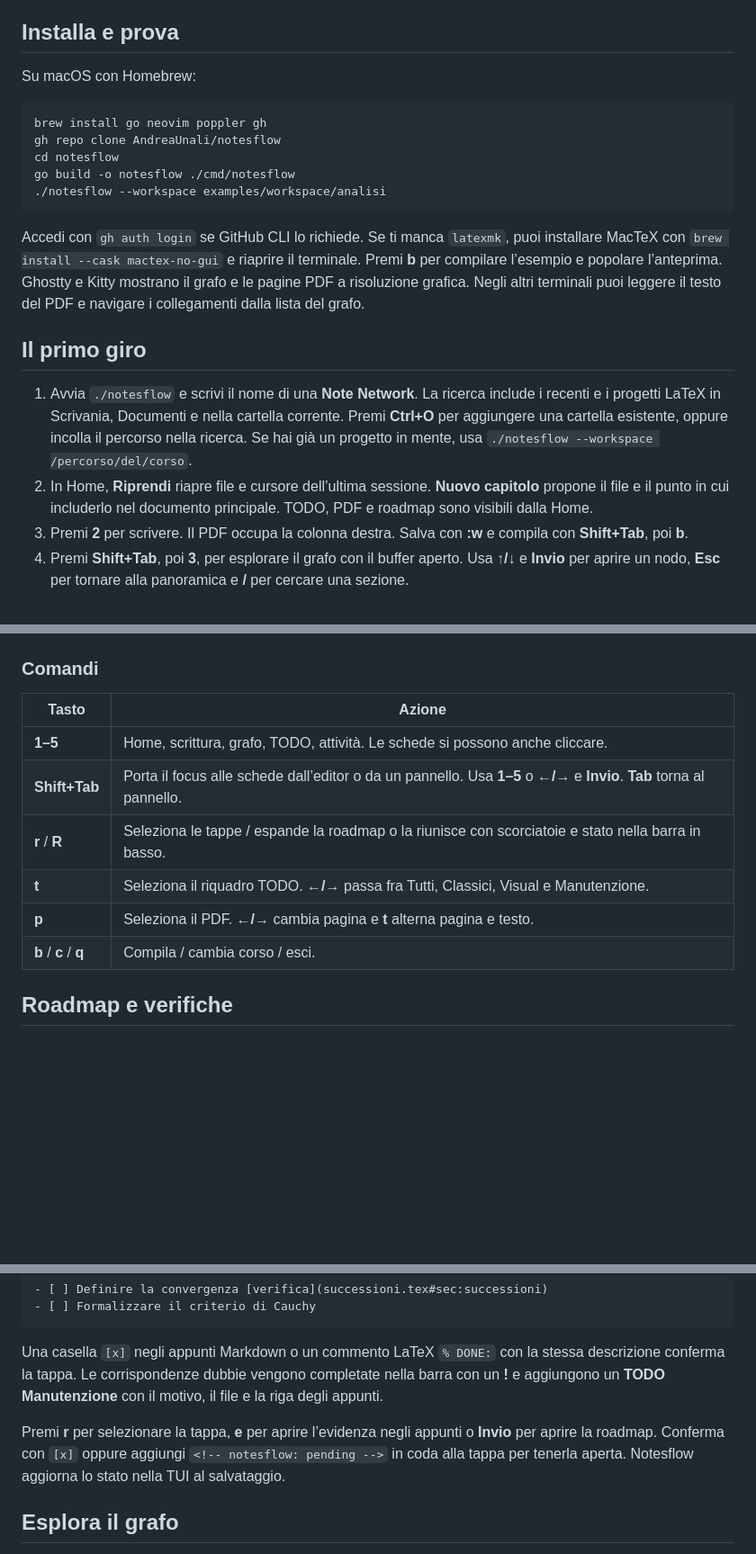
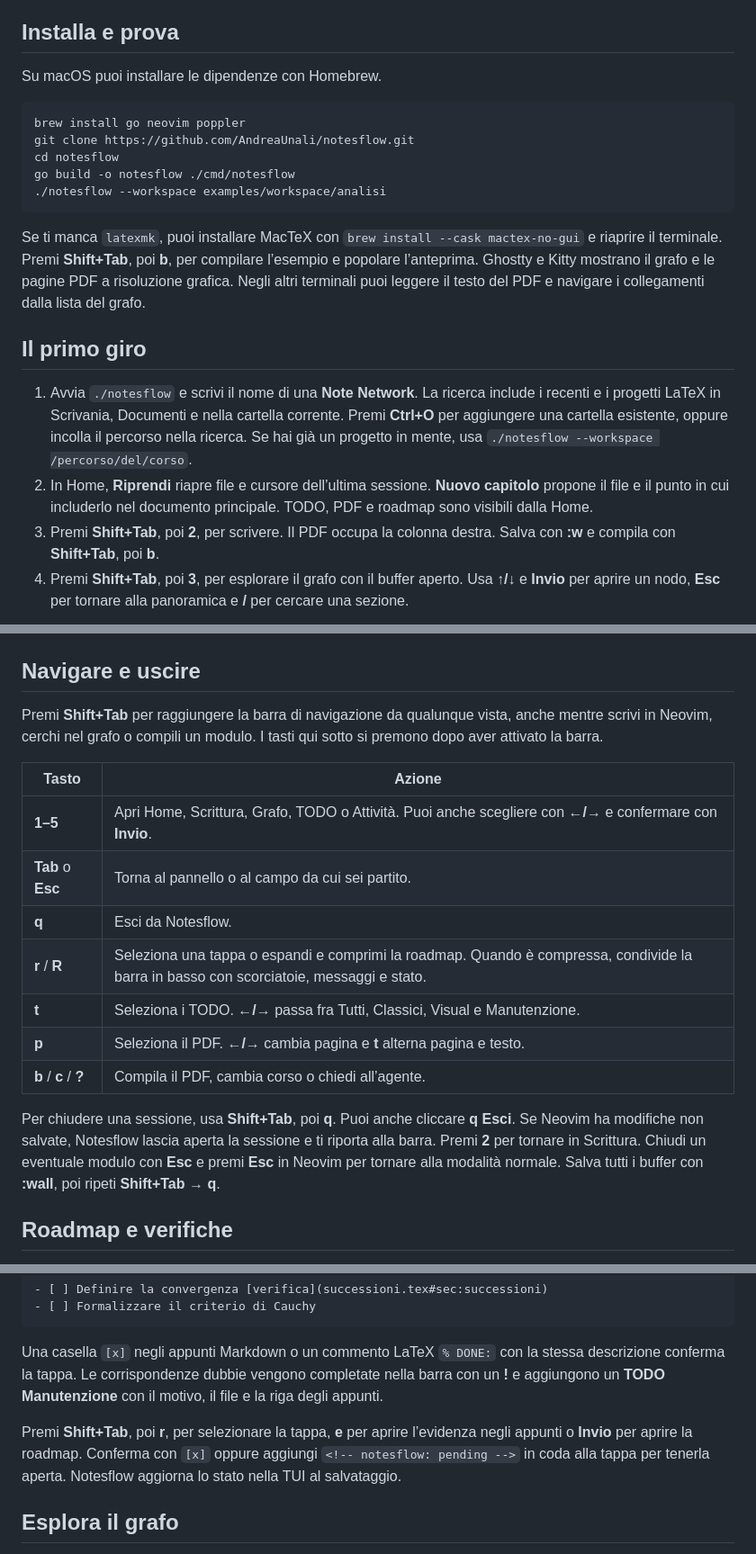
Before and after one commit to AndreaUnali/notesflow, a Markdown page: README.md, 3 parts joined by grey strips. Shown at 90% size. GitHub-like rendering; blank space fills up the shorter version.

Commit message:
Unify TUI navigation and use the launcher wordmark in the README

````diff
--- a/README.md
+++ b/README.md
@@ -4,39 +6,44 @@ Scrivi appunti LaTeX, controlla il PDF e segui i collegamenti tra i concetti dal
 
 ## Installa e prova
 
-Su macOS con Homebrew:
+Su macOS puoi installare le dipendenze con Homebrew.
 
 ```sh
-brew install go neovim poppler gh
-gh repo clone AndreaUnali/notesflow
+brew install go neovim poppler
+git clone https://github.com/AndreaUnali/notesflow.git
 cd notesflow
 go build -o notesflow ./cmd/notesflow
 ./notesflow --workspace examples/workspace/analisi
 ```
 
-Accedi con `gh auth login` se GitHub CLI lo richiede. Se ti manca `latexmk`, puoi installare MacTeX con `brew install --cask mactex-no-gui` e riaprire il terminale. Premi **b** per compilare l’esempio e popolare l’anteprima. Ghostty e Kitty mostrano il grafo e le pagine PDF a risoluzione grafica. Negli altri terminali puoi leggere il testo del PDF e navigare i collegamenti dalla lista del grafo.
+Se ti manca `latexmk`, puoi installare MacTeX con `brew install --cask mactex-no-gui` e riaprire il terminale. Premi **Shift+Tab**, poi **b**, per compilare l’esempio e popolare l’anteprima. Ghostty e Kitty mostrano il grafo e le pagine PDF a risoluzione grafica. Negli altri terminali puoi leggere il testo del PDF e navigare i collegamenti dalla lista del grafo.
 
 ## Il primo giro
 
 1. Avvia `./notesflow` e scrivi il nome di una **Note Network**. La ricerca include i recenti e i progetti LaTeX in Scrivania, Documenti e nella cartella corrente. Premi **Ctrl+O** per aggiungere una cartella esistente, oppure incolla il percorso nella ricerca. Se hai già un progetto in mente, usa `./notesflow --workspace /percorso/del/corso`.
 2. In Home, **Riprendi** riapre file e cursore dell’ultima sessione. **Nuovo capitolo** propone il file e il punto in cui includerlo nel documento principale. TODO, PDF e roadmap sono visibili dalla Home.
-3. Premi **2** per scrivere. Il PDF occupa la colonna destra. Salva con **:w** e compila con **Shift+Tab**, poi **b**.
+3. Premi **Shift+Tab**, poi **2**, per scrivere. Il PDF occupa la colonna destra. Salva con **:w** e compila con **Shift+Tab**, poi **b**.
 4. Premi **Shift+Tab**, poi **3**, per esplorare il grafo con il buffer aperto. Usa **↑/↓** e **Invio** per aprire un nodo, **Esc** per tornare alla panoramica e **/** per cercare una sezione.
 
 ![Scrittura nella TUI con la colonna PDF estesa](docs/screenshots/editor.png)
 
 ![Grafo neon con nodi etichettati, gerarchia e connessioni semantiche](docs/screenshots/graph.png)
 
-### Comandi
+## Navigare e uscire
+
+Premi **Shift+Tab** per raggiungere la barra di navigazione da qualunque vista, anche mentre scrivi in Neovim, cerchi nel grafo o compili un modulo. I tasti qui sotto si premono dopo aver attivato la barra.
 
 | Tasto | Azione |
 | --- | --- |
-| **1–5** | Home, scrittura, grafo, TODO, attività. Le schede si possono anche cliccare. |
-| **Shift+Tab** | Porta il focus alle schede dall’editor o da un pannello. Usa **1–5** o **←/→** e **Invio**. **Tab** torna al pannello. |
-| **r** / **R** | Seleziona le tappe / espande la roadmap o la riunisce con scorciatoie e stato nella barra in basso. |
-| **t** | Seleziona il riquadro TODO. **←/→** passa fra Tutti, Classici, Visual e Manutenzione. |
+| **1–5** | Apri Home, Scrittura, Grafo, TODO o Attività. Puoi anche scegliere con **←/→** e confermare con **Invio**. |
+| **Tab** o **Esc** | Torna al pannello o al campo da cui sei partito. |
+| **q** | Esci da Notesflow. |
+| **r** / **R** | Seleziona una tappa o espandi e comprimi la roadmap. Quando è compressa, condivide la barra in basso con scorciatoie, messaggi e stato. |
+| **t** | Seleziona i TODO. **←/→** passa fra Tutti, Classici, Visual e Manutenzione. |
 | **p** | Seleziona il PDF. **←/→** cambia pagina e **t** alterna pagina e testo. |
-| **b** / **c** / **q** | Compila / cambia corso / esci. |
+| **b** / **c** / **?** | Compila il PDF, cambia corso o chiedi all’agente. |
+
+Per chiudere una sessione, usa **Shift+Tab**, poi **q**. Puoi anche cliccare **q Esci**. Se Neovim ha modifiche non salvate, Notesflow lascia aperta la sessione e ti riporta alla barra. Premi **2** per tornare in Scrittura. Chiudi un eventuale modulo con **Esc** e premi **Esc** in Neovim per tornare alla modalità normale. Salva tutti i buffer con **:wall**, poi ripeti **Shift+Tab → q**.
 
 ## Roadmap e verifiche
 
@@ -49,7 +56,7 @@ Crea `roadmap.md` nella cartella del corso. Notesflow usa le checkbox oppure, in
 
 Una casella `[x]` negli appunti Markdown o un commento LaTeX `% DONE:` con la stessa descrizione conferma la tappa. Le corrispondenze dubbie vengono completate nella barra con un **!** e aggiungono un **TODO Manutenzione** con il motivo, il file e la riga degli appunti.
 
-Premi **r** per selezionare la tappa, **e** per aprire l’evidenza negli appunti o **Invio** per aprire la roadmap. Conferma con `[x]` oppure aggiungi `<!-- notesflow: pending -->` in coda alla tappa per tenerla aperta. Notesflow aggiorna lo stato nella TUI al salvataggio.
+Premi **Shift+Tab**, poi **r**, per selezionare la tappa, **e** per aprire l’evidenza negli appunti o **Invio** per aprire la roadmap. Conferma con `[x]` oppure aggiungi `<!-- notesflow: pending -->` in coda alla tappa per tenerla aperta. Notesflow aggiorna lo stato nella TUI al salvataggio.
 
 ## Esplora il grafo
 
````
Also changed, not shown: other parts of README.md (+4 -2 lines), docs/notesflow-wordmark.png (added), 9 other files.
